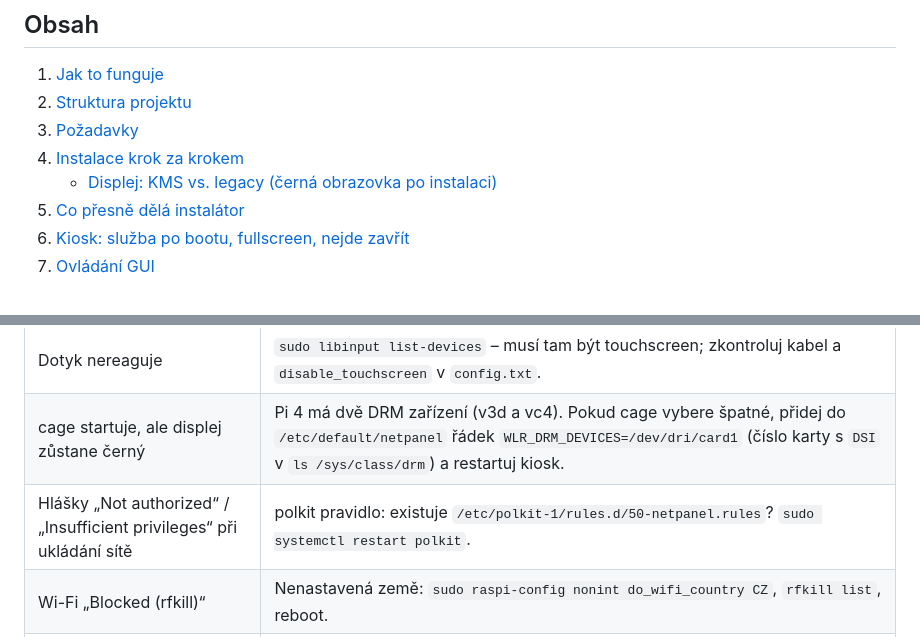
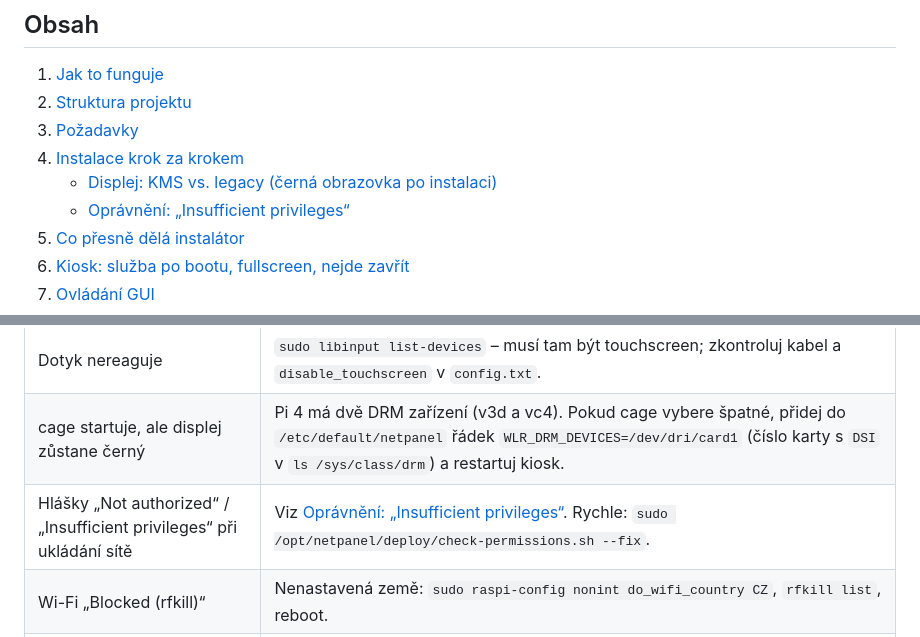
Before and after one commit to MarekNajman/RPI-Network-Tool, a Markdown page: README.md, 2 parts joined by grey strips. GitHub-like rendering.

```diff
--- a/README.md
+++ b/README.md
@@ -43,6 +43,7 @@ Všechny obrazovky jsou v [`docs/screenshots/`](docs/screenshots/) (vygenerovan
 3. [Požadavky](#požadavky)
 4. [Instalace krok za krokem](#instalace-krok-za-krokem)
    - [Displej: KMS vs. legacy (černá obrazovka po instalaci)](#displej-kms-vs-legacy-černá-obrazovka-po-instalaci)
+   - [Oprávnění: „Insufficient privileges“](#oprávnění-insufficient-privileges)
 5. [Co přesně dělá instalátor](#co-přesně-dělá-instalátor)
 6. [Kiosk: služba po bootu, fullscreen, nejde zavřít](#kiosk-služba-po-bootu-fullscreen-nejde-zavřít)
 7. [Ovládání GUI](#ovládání-gui)
@@ -568,7 +631,7 @@ python3 tools/screenshots.py                    # průchod UI + screenshoty (vy
 | Na displeji „NetPanel service is not responding“ | `systemctl status netpanel`, `journalctl -u netpanel -e`. |
 | Dotyk nereaguje | `sudo libinput list-devices` – musí tam být touchscreen; zkontroluj kabel a `disable_touchscreen` v `config.txt`. |
 | cage startuje, ale displej zůstane černý | Pi 4 má dvě DRM zařízení (v3d a vc4). Pokud cage vybere špatné, přidej do `/etc/default/netpanel` řádek `WLR_DRM_DEVICES=/dev/dri/card1` (číslo karty s `DSI` v `ls /sys/class/drm`) a restartuj kiosk. |
-| Hlášky „Not authorized“ / „Insufficient privileges“ při ukládání sítě | polkit pravidlo: existuje `/etc/polkit-1/rules.d/50-netpanel.rules`? `sudo systemctl restart polkit`. |
+| Hlášky „Not authorized“ / „Insufficient privileges“ při ukládání sítě | Viz [Oprávnění: „Insufficient privileges“](#oprávnění-insufficient-privileges). Rychle: `sudo /opt/netpanel/deploy/check-permissions.sh --fix`. |
 | Wi-Fi „Blocked (rfkill)“ | Nenastavená země: `sudo raspi-config nonint do_wifi_country CZ`, `rfkill list`, reboot. |
 | AP běží, ale klienti se nepřipojí | Zkus 2,4 GHz kanál 1/6/11; telefon „zapomene“ síť a připojí se znovu; NetPanel vypíná PMF (známý problém brcmfmac). Log: `journalctl -u NetworkManager -b`. |
 | AP klienti mají IP, ale ne internet | eth0 musí mít funkční uplink (brána). NAT dělá NetworkManager (`ipv4.method shared`); ověř `cat /proc/sys/net/ipv4/ip_forward` = 1. |
```
Also changed, not shown: other parts of README.md (+64 -2 lines).
